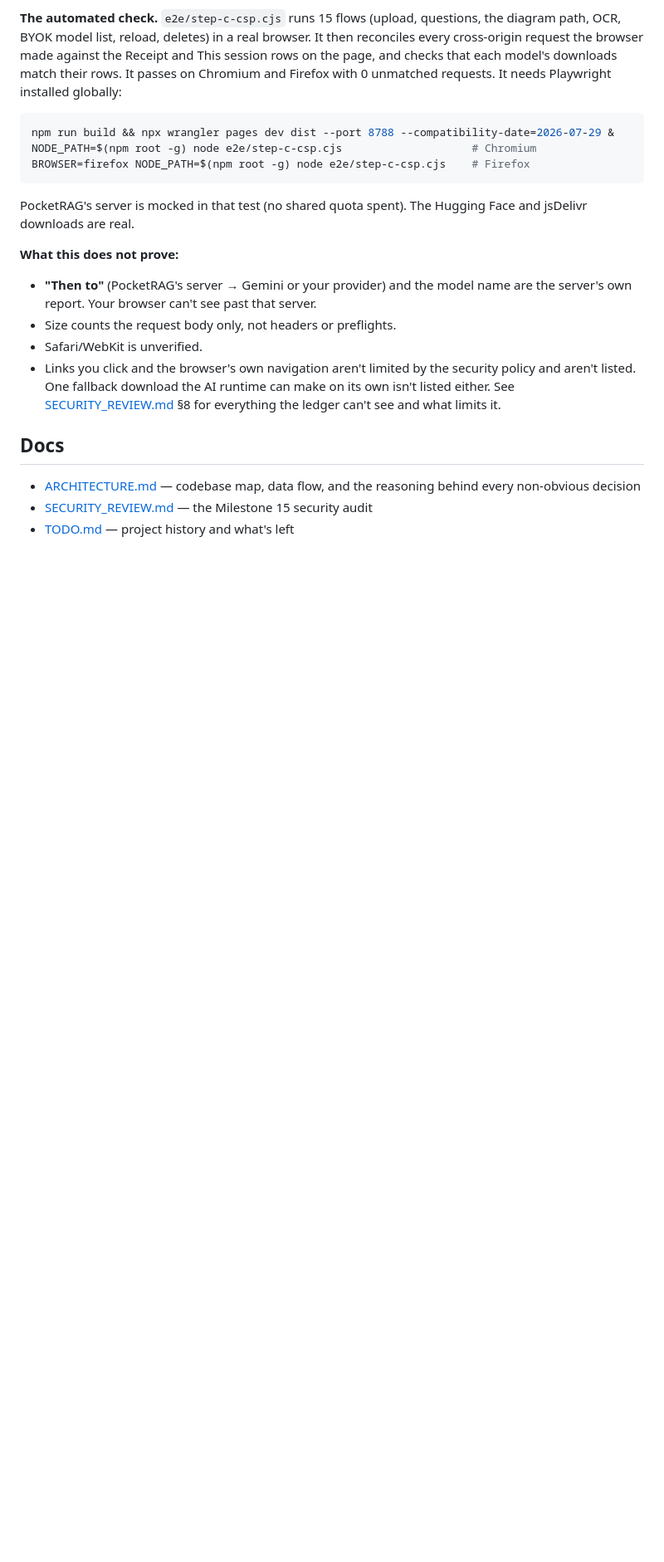
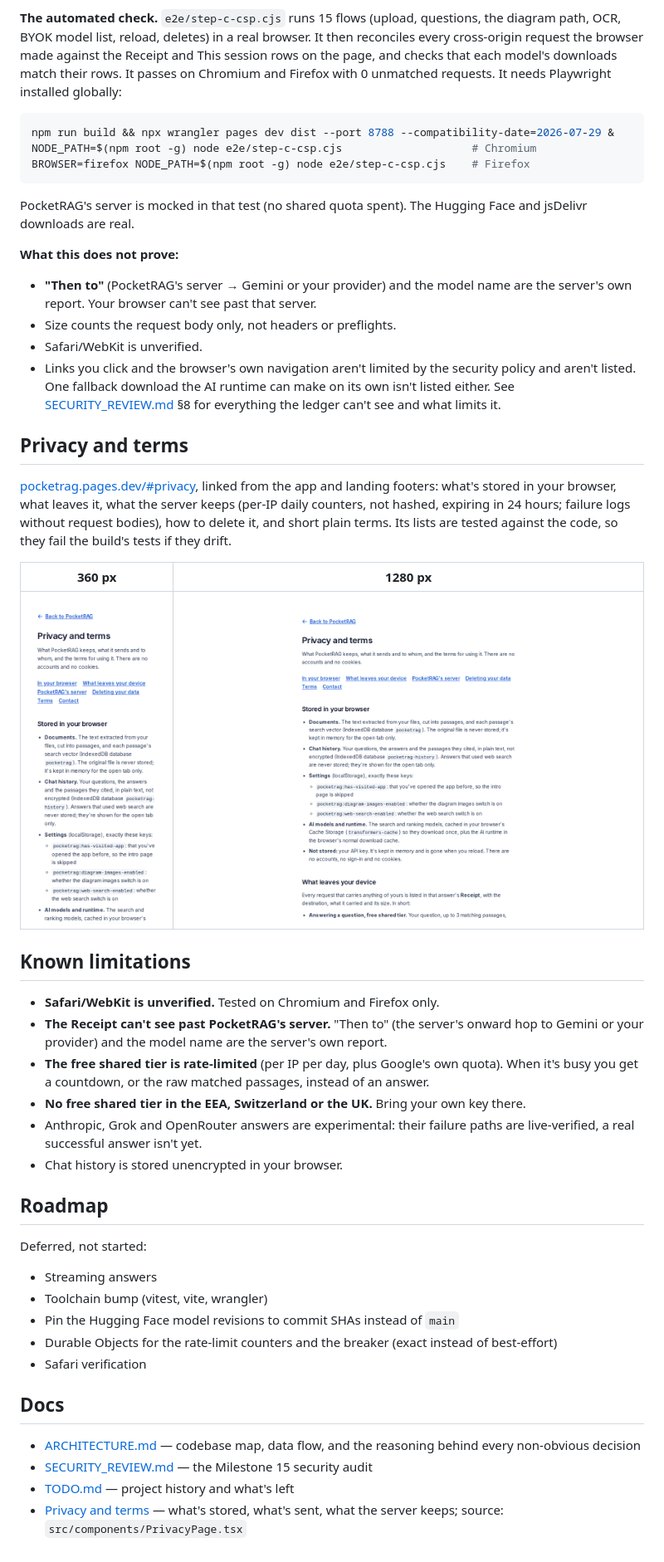
Before and after one commit to Abhiram-0910/pocketrag, a Markdown page: README.md, the part around one of its changes. Shown at 83% size. Drawn GitHub-style; pictures changed too: docs/screenshots/privacy-1280.png (added), docs/screenshots/privacy-360.png (added); blank space fills up the shorter version.

Commit message:
README final pass: pitch, current features, privacy section, known limitations, roadmap; TODO and ARCHITECTURE for Phase 5b

```diff
--- a/README.md
+++ b/README.md
@@ -195,9 +205,45 @@ jsDelivr downloads are real.
   listed either. See [SECURITY_REVIEW.md](./SECURITY_REVIEW.md) §8 for everything the
   ledger can't see and what limits it.
 
+## Privacy and terms
+
+[pocketrag.pages.dev/#privacy](https://pocketrag.pages.dev/#privacy), linked from the app
+and landing footers: what's stored in your browser, what leaves it, what the server keeps
+(per-IP daily counters, not hashed, expiring in 24 hours; failure logs without request
+bodies), how to delete it, and short plain terms. Its lists are tested against the code,
+so they fail the build's tests if they drift.
+
+| 360 px | 1280 px |
+| --- | --- |
+| ![The privacy and terms page at 360px](docs/screenshots/privacy-360.png) | ![The privacy and terms page at 1280px](docs/screenshots/privacy-1280.png) |
+
+## Known limitations
+
+- **Safari/WebKit is unverified.** Tested on Chromium and Firefox only.
+- **The Receipt can't see past PocketRAG's server.** "Then to" (the server's onward hop
+  to Gemini or your provider) and the model name are the server's own report.
+- **The free shared tier is rate-limited** (per IP per day, plus Google's own quota). When
+  it's busy you get a countdown, or the raw matched passages, instead of an answer.
+- **No free shared tier in the EEA, Switzerland or the UK.** Bring your own key there.
+- Anthropic, Grok and OpenRouter answers are experimental: their failure paths are
+  live-verified, a real successful answer isn't yet.
+- Chat history is stored unencrypted in your browser.
+
+## Roadmap
+
+Deferred, not started:
+- Streaming answers
+- Toolchain bump (vitest, vite, wrangler)
+- Pin the Hugging Face model revisions to commit SHAs instead of `main`
+- Durable Objects for the rate-limit counters and the breaker (exact instead of
+  best-effort)
+- Safari verification
+
 ## Docs
 
 - [ARCHITECTURE.md](./ARCHITECTURE.md) — codebase map, data flow, and the reasoning
   behind every non-obvious decision
 - [SECURITY_REVIEW.md](./SECURITY_REVIEW.md) — the Milestone 15 security audit
 - [TODO.md](./TODO.md) — project history and what's left
+- [Privacy and terms](https://pocketrag.pages.dev/#privacy) — what's stored, what's
+  sent, what the server keeps; source: `src/components/PrivacyPage.tsx`
```
Also changed, not shown: other parts of README.md (+29 -19 lines), ARCHITECTURE.md (+21 -0 lines), TODO.md (+11 -6 lines).
